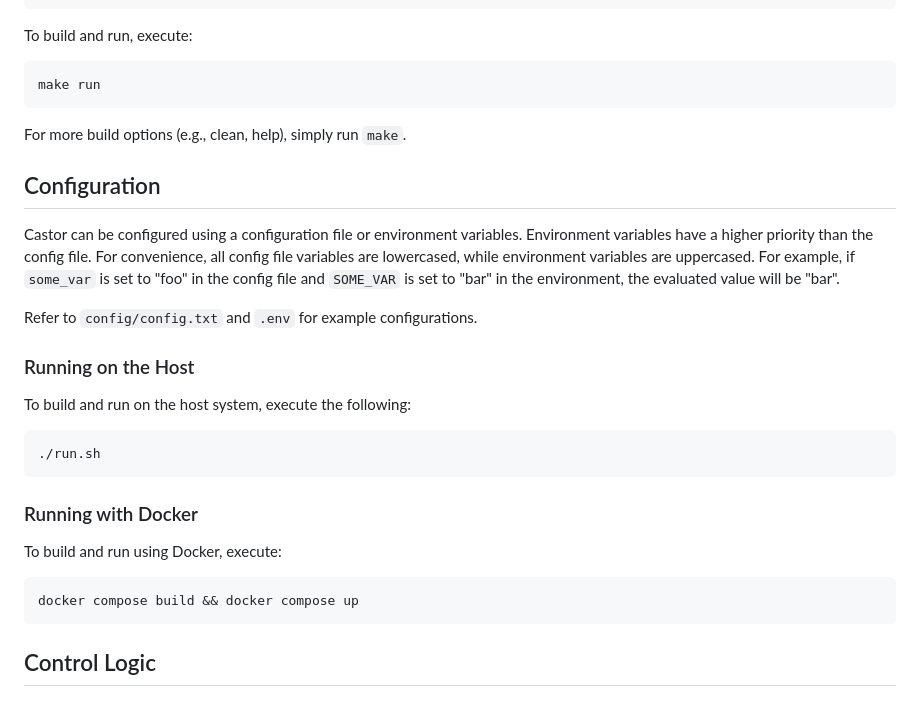
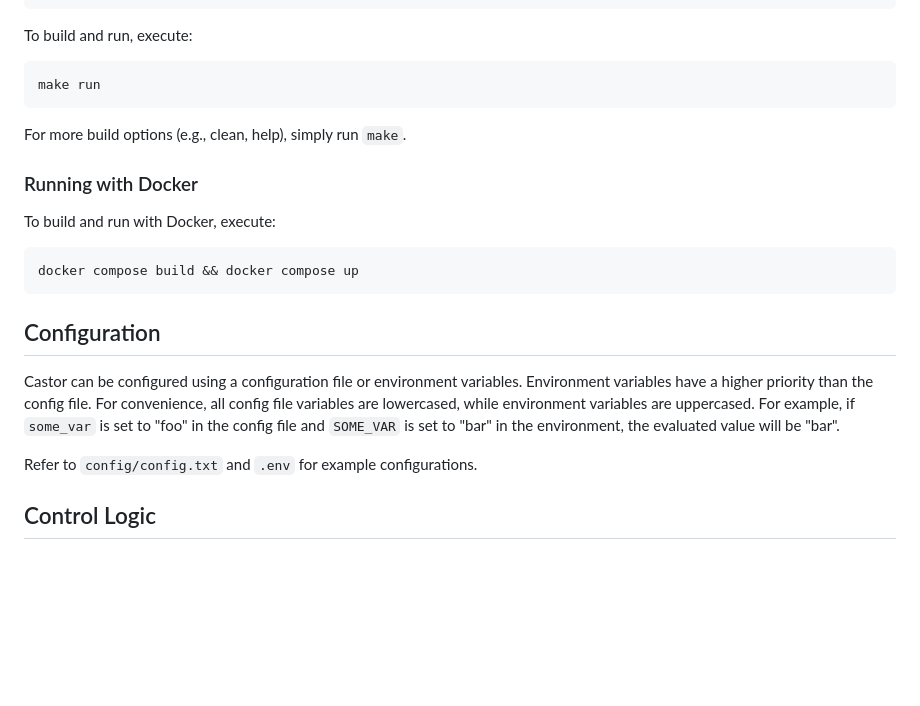
Before and after one commit to chrispysoft/castor, a Markdown page: README.md, the part around the change. Rendered like a GitHub page; blank space fills up the shorter version.

Commit message:
fix readme build sections

````diff
--- a/README.md
+++ b/README.md
@@ -54,27 +54,19 @@ make run
 
 For more build options (e.g., clean, help), simply run `make`.
 
+### Running with Docker
+
+To build and run with Docker, execute:
+
+```bash
+docker compose build && docker compose up
+```
+
 ## Configuration
 
 Castor can be configured using a configuration file or environment variables. Environment variables have a higher priority than the config file. For convenience, all config file variables are lowercased, while environment variables are uppercased. For example, if `some_var` is set to "foo" in the config file and `SOME_VAR` is set to "bar" in the environment, the evaluated value will be "bar".
 
 Refer to `config/config.txt` and `.env` for example configurations.
-
-### Running on the Host
-
-To build and run on the host system, execute the following:
-
-```bash
-./run.sh
-```
-
-### Running with Docker
-
-To build and run using Docker, execute:
-
-```bash
-docker compose build && docker compose up
-```
 
 ## Control Logic
 
````
